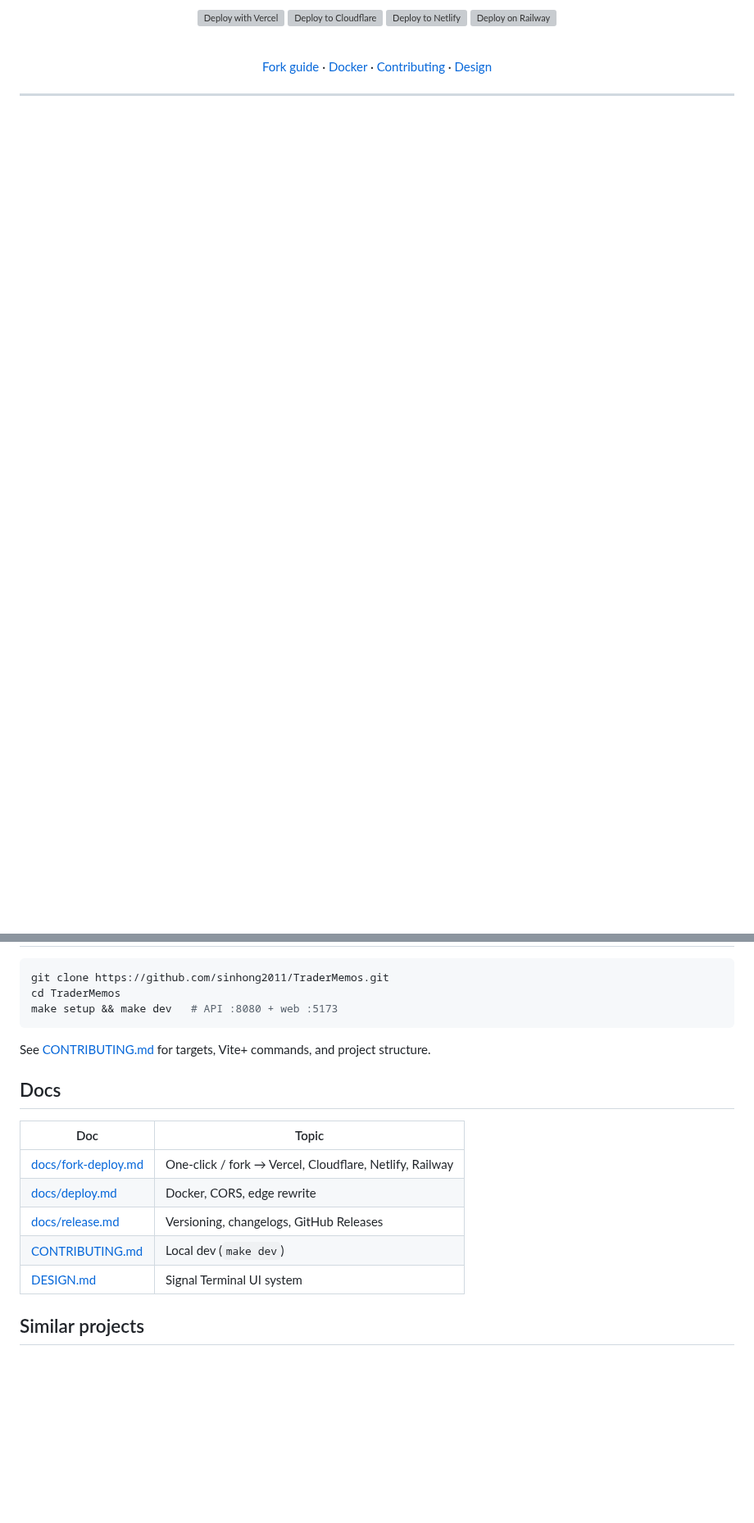
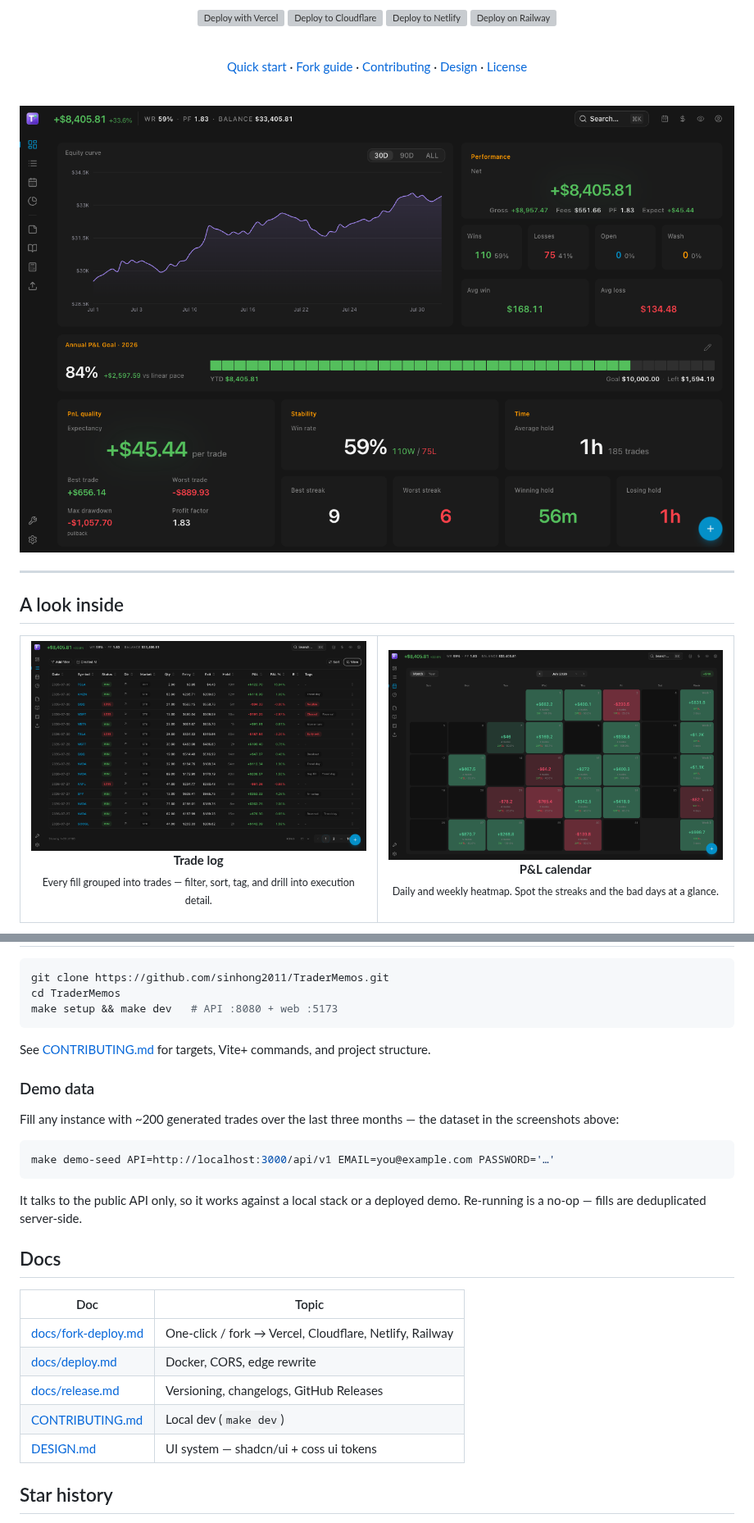
Before and after one commit to sinhong2011/TraderMemos, a Markdown page: README.md, 2 parts joined by grey strips. Shown at 82% size. Drawn GitHub-style; pictures changed too: docs/screenshots/calendar.png (added), docs/screenshots/dashboard.png (added), docs/screenshots/trades.png (added); blank space fills up the shorter version; grey boxes are pictures that could not be loaded.

````diff
--- a/README.md
+++ b/README.md
@@ -13,19 +16,32 @@
 
 <br/>
 
-[![Deploy with Vercel](https://vercel.com/button)](https://vercel.com/new/clone?repository-url=https%3A%2F%2Fgithub.com%2Fsinhong2011%2FTraderMemos&root-directory=web&project-name=tradermemos&repository-name=tradermemos&env=VITE_API&envDescription=Optional%20API%20base%20URL%20(e.g.%20https%3A%2F%2Fapi.example.com%2Fapi%2Fv1).%20Leave%20empty%20to%20set%20Server%20at%20login.&envLink=https%3A%2F%2Fgithub.com%2Fsinhong2011%2FTraderMemos%2Fblob%2Fmain%2Fdocs%2Ffork-deploy.md)
-[![Deploy to Cloudflare](https://deploy.workers.cloudflare.com/button)](https://deploy.workers.cloudflare.com/?url=https%3A%2F%2Fgithub.com%2Fsinhong2011%2FTraderMemos%2Ftree%2Fmain%2Fweb)
-[![Deploy to Netlify](https://www.netlify.com/img/deploy/button.svg)](https://app.netlify.com/start/deploy?repository=https://github.com/sinhong2011/TraderMemos)
-[![Deploy on Railway](https://railway.com/button.svg)](https://railway.com/new/template?template=https%3A%2F%2Fgithub.com%2Fsinhong2011%2FTraderMemos&utm_medium=integration&utm_source=button&utm_campaign=tradermemos)
+[![Deploy with Vercel](https://vercel.com/button)](https://vercel.com/new/clone?repository-url=https%3A%2F%2Fgithub.com%2Fsinhong2011%2FTraderMemos&root-directory=web&project-name=tradermemos&repository-name=tradermemos&env=VITE_API&envDescription=Optional%20API%20base%20URL%20(e.g.%20https%3A%2F%2Fapi.example.com%2Fapi%2Fv1).%20Leave%20empty%20to%20set%20Server%20at%20login.&envLink=https%3A%2F%2Fgithub.com%2Fsinhong2011%2FTraderMemos%2Fblob%2Fmain%2Fdocs%2Ffork-deploy.md) [![Deploy to Cloudflare](https://deploy.workers.cloudflare.com/button)](https://deploy.workers.cloudflare.com/?url=https%3A%2F%2Fgithub.com%2Fsinhong2011%2FTraderMemos%2Ftree%2Fmain%2Fweb) [![Deploy to Netlify](https://www.netlify.com/img/deploy/button.svg)](https://app.netlify.com/start/deploy?repository=https://github.com/sinhong2011/TraderMemos) [![Deploy on Railway](https://railway.com/button.svg)](https://railway.com/new/template?template=https%3A%2F%2Fgithub.com%2Fsinhong2011%2FTraderMemos&utm_medium=integration&utm_source=button&utm_campaign=tradermemos)
 
 <br/>
 
-[Fork guide](docs/fork-deploy.md)
-·
-[Docker](#docker-all-in-one)
-·
-[Contributing](CONTRIBUTING.md)
-·
-[Design](DESIGN.md)
+[Quick start](#quick-start) · [Fork guide](docs/fork-deploy.md) · [Contributing](CONTRIBUTING.md) · [Design](DESIGN.md) · [License](LICENSE)
+
+<br/>
+
+<img src="docs/screenshots/dashboard.png" alt="TraderMemos dashboard — equity curve, annual P&L goal, expectancy and win-rate stats" width="100%" />
 
 </div>
+
+---
+
+## A look inside
+
+<table>
+<tr>
+<td width="50%">
+<img src="docs/screenshots/trades.png" alt="Trade log with per-trade P&L, hold time, and tags" />
+<p align="center"><strong>Trade log</strong><br/><sub>Every fill grouped into trades — filter, sort, tag, and drill into execution detail.</sub></p>
+</td>
+<td width="50%">
+<img src="docs/screenshots/calendar.png" alt="P&L calendar heatmap by day and week" />
+<p align="center"><strong>P&L calendar</strong><br/><sub>Daily and weekly heatmap. Spot the streaks and the bad days at a glance.</sub></p>
+</td>
+</tr>
+</table>
+
@@ -121,6 +163,16 @@ make setup && make dev   # API :8080 + web :5173
 
 See [CONTRIBUTING.md](CONTRIBUTING.md) for targets, Vite+ commands, and project structure.
 
+### Demo data
+
+Fill any instance with ~200 generated trades over the last three months — the dataset in the screenshots above:
+
+```bash
+make demo-seed API=http://localhost:3000/api/v1 EMAIL=you@example.com PASSWORD='…'
+```
+
+It talks to the public API only, so it works against a local stack or a deployed demo. Re-running is a no-op — fills are deduplicated server-side.
+
 ## Docs
 
 | Doc | Topic |
@@ -129,7 +181,7 @@ See [CONTRIBUTING.md](CONTRIBUTING.md) for targets, Vite+ commands, and project
 | [docs/deploy.md](docs/deploy.md) | Docker, CORS, edge rewrite |
 | [docs/release.md](docs/release.md) | Versioning, changelogs, GitHub Releases |
 | [CONTRIBUTING.md](CONTRIBUTING.md) | Local dev (`make dev`) |
-| [DESIGN.md](DESIGN.md) | Signal Terminal UI system |
+| [DESIGN.md](DESIGN.md) | UI system — shadcn/ui + coss ui tokens |
 
-## Similar projects
+## Star history
 
````
Also changed, not shown: other parts of README.md (+85 -51 lines), docs/screenshots/dashboard-light.png (added), docs/screenshots/mobile-calendar.png (added), docs/screenshots/reports.png (added), 4 other files.
